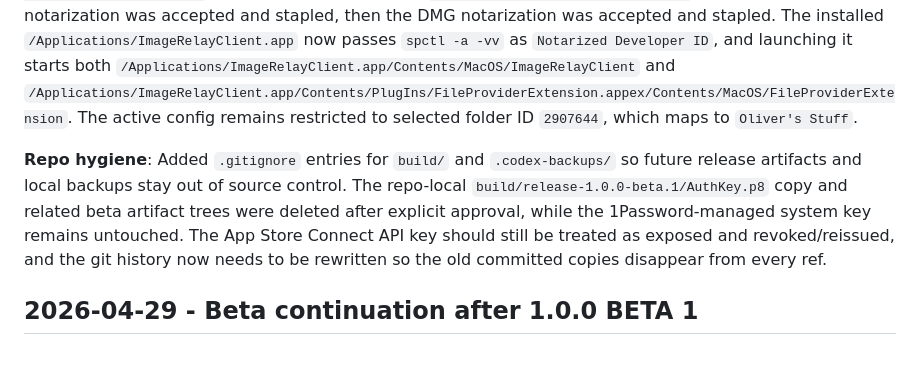
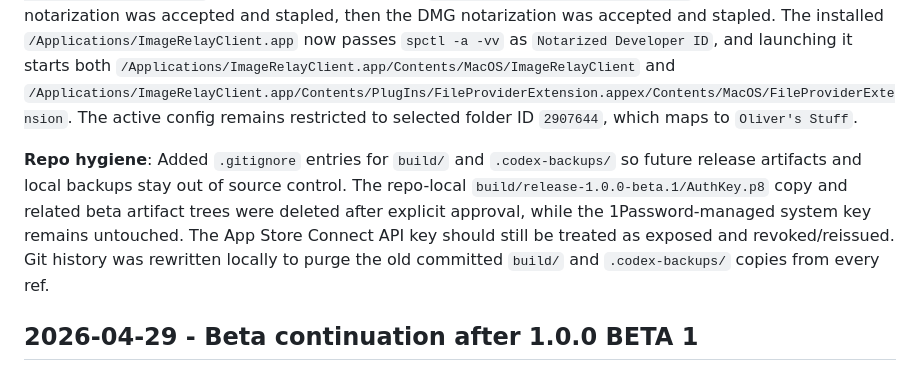
Before and after one commit to oliverames/imagerelay-client, a Markdown page: WORKLOG.md, the part around the change. Rendered like a GitHub page.

Commit message:
Note local artifact purge and history rewrite

```diff
--- a/WORKLOG.md
+++ b/WORKLOG.md
@@ -6,7 +6,7 @@
 
 **Verification**: Manual export using the new `MAC_APP_DIRECT` profiles succeeded from `/tmp`, with both the app and File Provider extension signed by `Developer ID Application: Oliver Ames (PV3W52NDZ3)` and embedding the new explicit Developer ID provisioning profiles rather than the previous Xcode-managed `Mac Team Provisioning Profile: *`. The exported app passed `codesign --verify --deep --strict`. The app zip notarization was accepted and stapled, then the DMG notarization was accepted and stapled. The installed `/Applications/ImageRelayClient.app` now passes `spctl -a -vv` as `Notarized Developer ID`, and launching it starts both `/Applications/ImageRelayClient.app/Contents/MacOS/ImageRelayClient` and `/Applications/ImageRelayClient.app/Contents/PlugIns/FileProviderExtension.appex/Contents/MacOS/FileProviderExtension`. The active config remains restricted to selected folder ID `2907644`, which maps to `Oliver's Stuff`.
 
-**Repo hygiene**: Added `.gitignore` entries for `build/` and `.codex-backups/` so future release artifacts and local backups stay out of source control. The repo-local `build/release-1.0.0-beta.1/AuthKey.p8` copy and related beta artifact trees were deleted after explicit approval, while the 1Password-managed system key remains untouched. The App Store Connect API key should still be treated as exposed and revoked/reissued, and the git history now needs to be rewritten so the old committed copies disappear from every ref.
+**Repo hygiene**: Added `.gitignore` entries for `build/` and `.codex-backups/` so future release artifacts and local backups stay out of source control. The repo-local `build/release-1.0.0-beta.1/AuthKey.p8` copy and related beta artifact trees were deleted after explicit approval, while the 1Password-managed system key remains untouched. The App Store Connect API key should still be treated as exposed and revoked/reissued. Git history was rewritten locally to purge the old committed `build/` and `.codex-backups/` copies from every ref.
 
 ## 2026-04-29 - Beta continuation after 1.0.0 BETA 1
 
```
